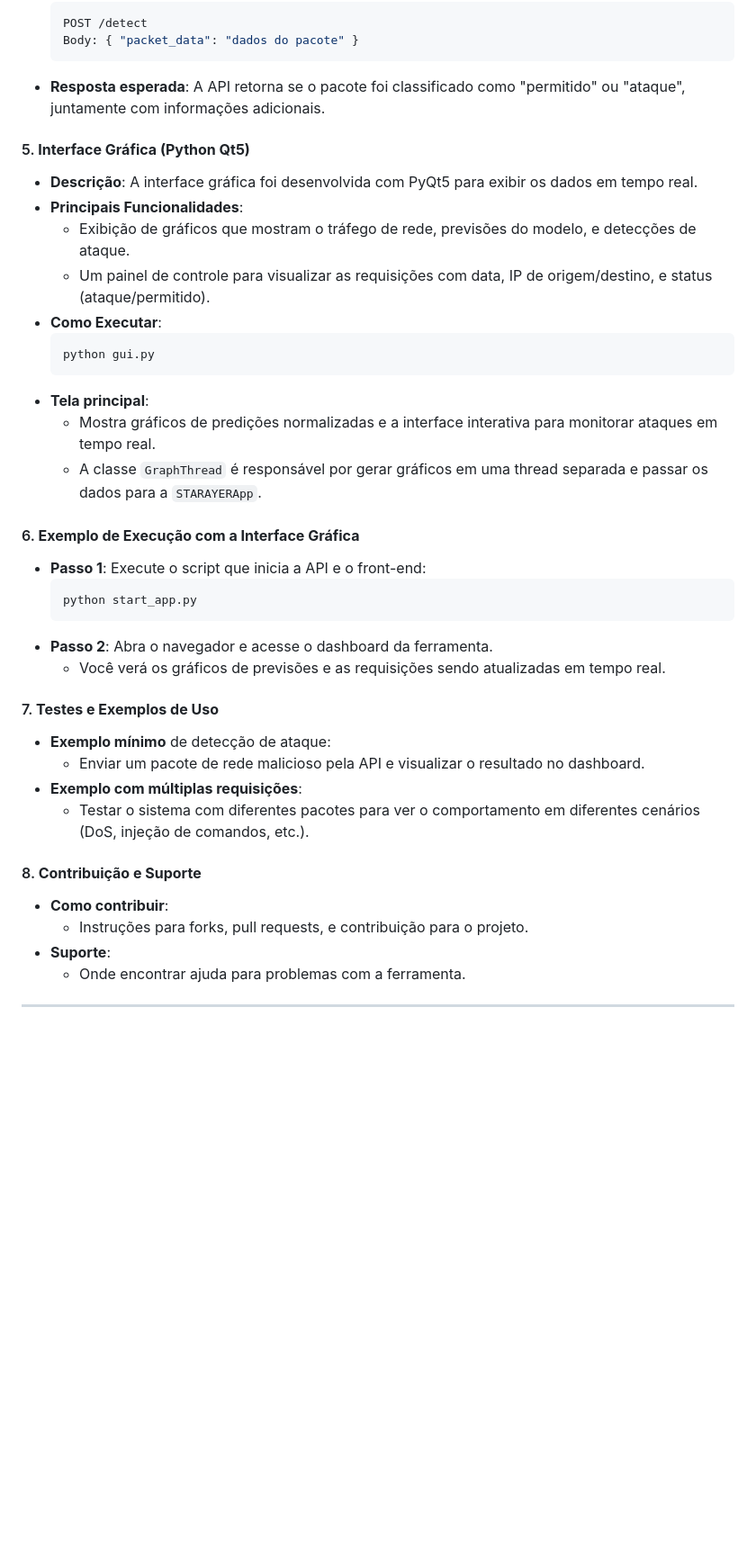
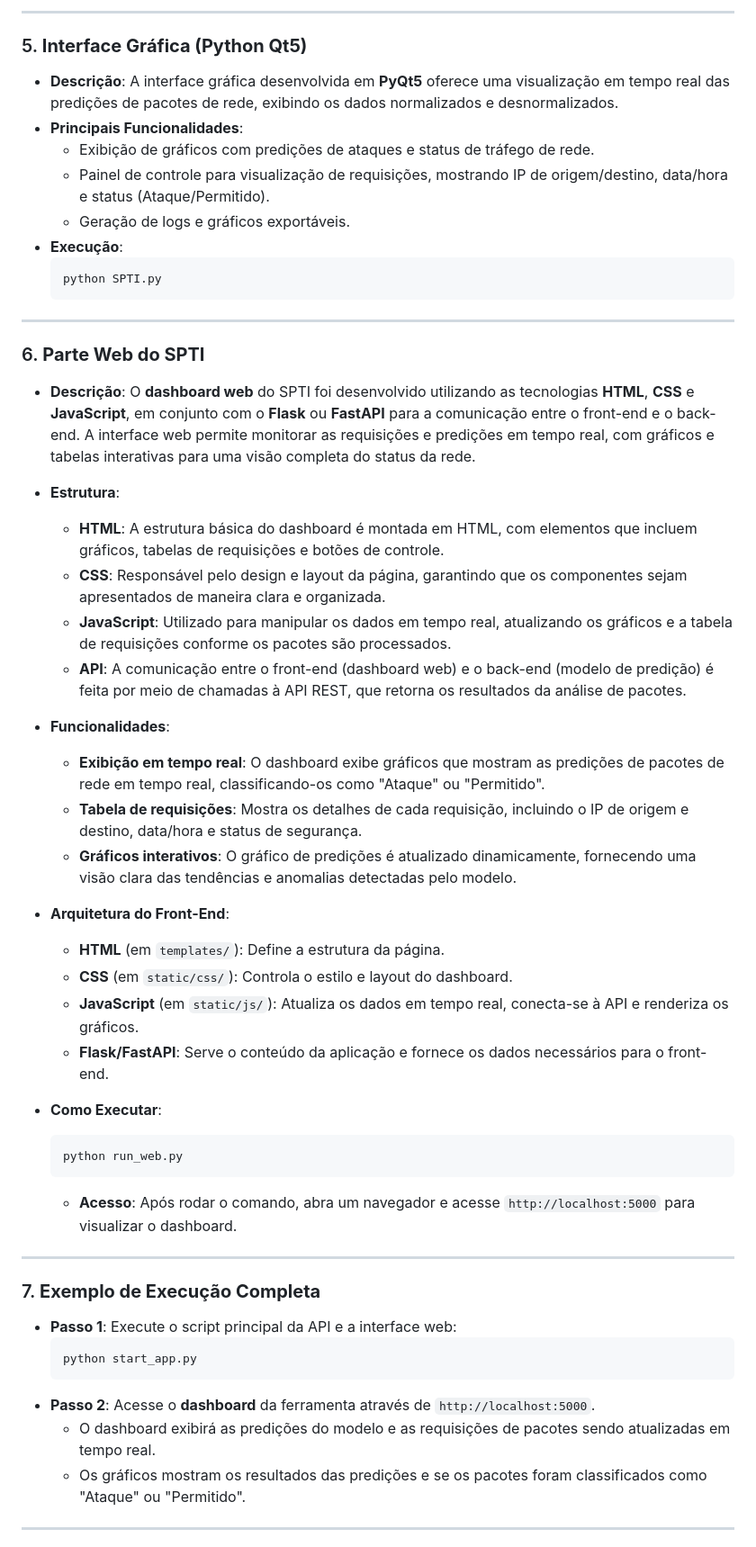
Before and after one commit to wesleiferreira98/Horus-CDS, a Markdown page: README.md, the part around one of its changes. Shown at 90% size. Drawn GitHub-style; blank space fills up the shorter version.

````diff
--- a/README.md
+++ b/README.md
@@ -41,40 +67,53 @@
+---
+
+### 5. **Interface Gráfica (Python Qt5)**
+   - **Descrição**: A interface gráfica desenvolvida em **PyQt5** oferece uma visualização em tempo real das predições de pacotes de rede, exibindo os dados normalizados e desnormalizados.
+   - **Principais Funcionalidades**:
+     - Exibição de gráficos com predições de ataques e status de tráfego de rede.
+     - Painel de controle para visualização de requisições, mostrando IP de origem/destino, data/hora e status (Ataque/Permitido).
+     - Geração de logs e gráficos exportáveis.
+   - **Execução**:
      ```bash
-     POST /detect
-     Body: { "packet_data": "dados do pacote" }
+     python SPTI.py
      ```
-   - **Resposta esperada**: A API retorna se o pacote foi classificado como "permitido" ou "ataque", juntamente com informações adicionais.
 
-#### 5. **Interface Gráfica (Python Qt5)**
-   - **Descrição**: A interface gráfica foi desenvolvida com PyQt5 para exibir os dados em tempo real.
-   - **Principais Funcionalidades**:
-     - Exibição de gráficos que mostram o tráfego de rede, previsões do modelo, e detecções de ataque.
-     - Um painel de controle para visualizar as requisições com data, IP de origem/destino, e status (ataque/permitido).
+---
+
+### 6. **Parte Web do SPTI**
+   - **Descrição**: O **dashboard web** do SPTI foi desenvolvido utilizando as tecnologias **HTML**, **CSS** e **JavaScript**, em conjunto com o **Flask** ou **FastAPI** para a comunicação entre o front-end e o back-end. A interface web permite monitorar as requisições e predições em tempo real, com gráficos e tabelas interativas para uma visão completa do status da rede.
+
+   - **Estrutura**:
+     - **HTML**: A estrutura básica do dashboard é montada em HTML, com elementos que incluem gráficos, tabelas de requisições e botões de controle.
+     - **CSS**: Responsável pelo design e layout da página, garantindo que os componentes sejam apresentados de maneira clara e organizada.
+     - **JavaScript**: Utilizado para manipular os dados em tempo real, atualizando os gráficos e a tabela de requisições conforme os pacotes são processados.
+     - **API**: A comunicação entre o front-end (dashboard web) e o back-end (modelo de predição) é feita por meio de chamadas à API REST, que retorna os resultados da análise de pacotes.
+
+   - **Funcionalidades**:
+     - **Exibição em tempo real**: O dashboard exibe gráficos que mostram as predições de pacotes de rede em tempo real, classificando-os como "Ataque" ou "Permitido".
+     - **Tabela de requisições**: Mostra os detalhes de cada requisição, incluindo o IP de origem e destino, data/hora e status de segurança.
+     - **Gráficos interativos**: O gráfico de predições é atualizado dinamicamente, fornecendo uma visão clara das tendências e anomalias detectadas pelo modelo.
+
+   - **Arquitetura do Front-End**:
+     - **HTML** (em `templates/`): Define a estrutura da página.
+     - **CSS** (em `static/css/`): Controla o estilo e layout do dashboard.
+     - **JavaScript** (em `static/js/`): Atualiza os dados em tempo real, conecta-se à API e renderiza os gráficos.
+     - **Flask/FastAPI**: Serve o conteúdo da aplicação e fornece os dados necessários para o front-end.
+
    - **Como Executar**:
      ```bash
-     python gui.py
+     python run_web.py
      ```
-   - **Tela principal**:
-     - Mostra gráficos de predições normalizadas e a interface interativa para monitorar ataques em tempo real.
-     - A classe `GraphThread` é responsável por gerar gráficos em uma thread separada e passar os dados para a `STARAYERApp`.
+     - **Acesso**: Após rodar o comando, abra um navegador e acesse `http://localhost:5000` para visualizar o dashboard.
 
-#### 6. **Exemplo de Execução com a Interface Gráfica**
-   - **Passo 1**: Execute o script que inicia a API e o front-end:
+---
+
+### 7. **Exemplo de Execução Completa**
+   - **Passo 1**: Execute o script principal da API e a interface web:
      ```bash
      python start_app.py
      ```
-   - **Passo 2**: Abra o navegador e acesse o dashboard da ferramenta.
-     - Você verá os gráficos de previsões e as requisições sendo atualizadas em tempo real.
-
-#### 7. **Testes e Exemplos de Uso**
-   - **Exemplo mínimo** de detecção de ataque:
-     - Enviar um pacote de rede malicioso pela API e visualizar o resultado no dashboard.
-   - **Exemplo com múltiplas requisições**:
-     - Testar o sistema com diferentes pacotes para ver o comportamento em diferentes cenários (DoS, injeção de comandos, etc.).
-
-#### 8. **Contribuição e Suporte**
-   - **Como contribuir**:
-     - Instruções para forks, pull requests, e contribuição para o projeto.
-   - **Suporte**:
-     - Onde encontrar ajuda para problemas com a ferramenta.
+   - **Passo 2**: Acesse o **dashboard** da ferramenta através de `http://localhost:5000`.
+     - O dashboard exibirá as predições do modelo e as requisições de pacotes sendo atualizadas em tempo real.
+     - Os gráficos mostram os resultados das predições e se os pacotes foram classificados como "Ataque" ou "Permitido".
 
 ---
````
Also changed, not shown: other parts of README.md (+71 -19 lines).
